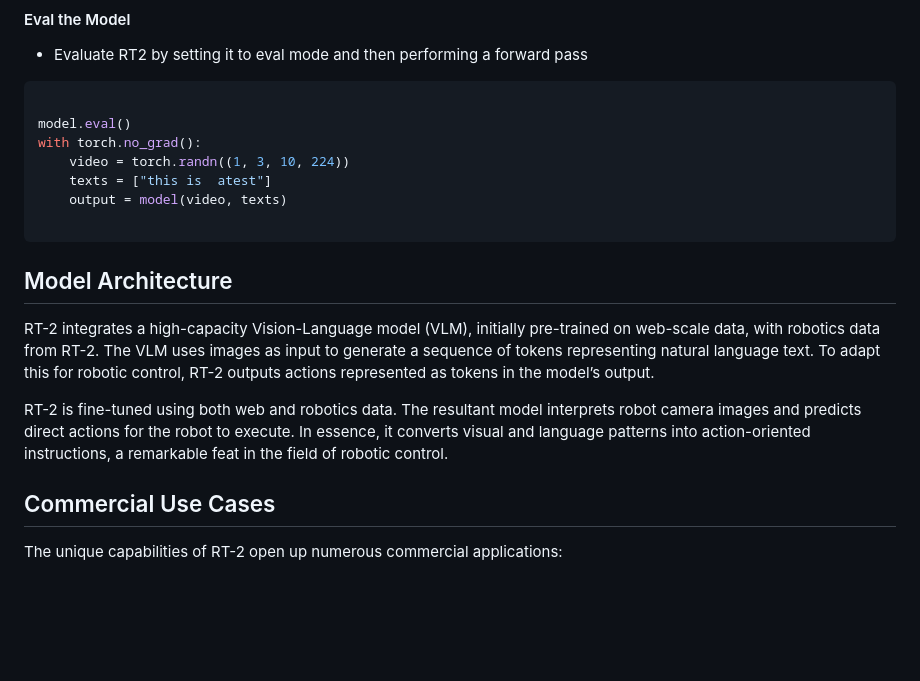
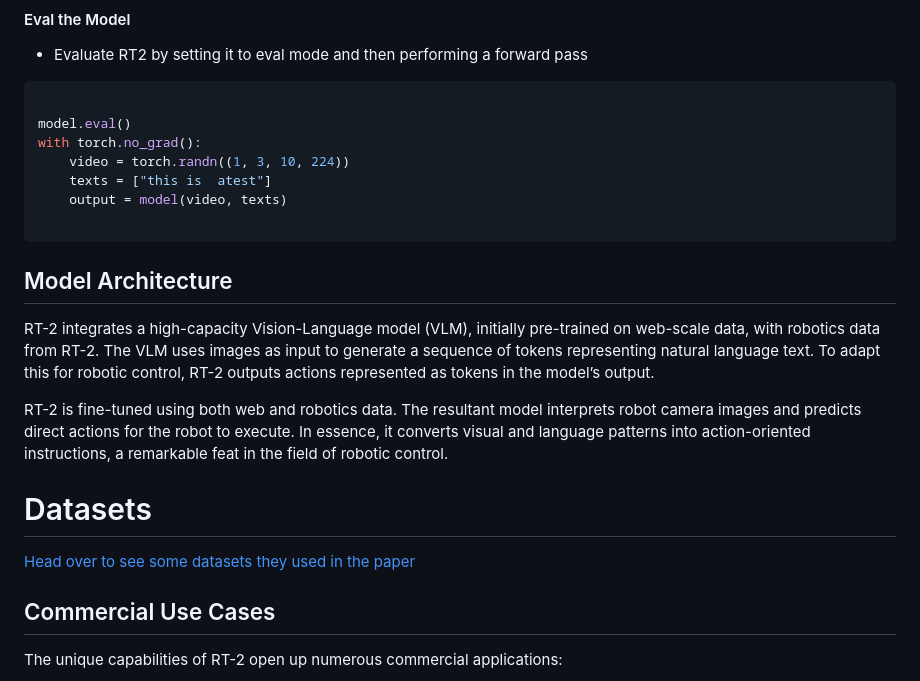
Before and after one commit to kyegomez/RT-2, a Markdown page: README.md, the part around the change. Rendered like a GitHub page; blank space fills up the shorter version.

````diff
--- a/README.md
+++ b/README.md
@@ -154,13 +154,15 @@ with torch.no_grad():
 
 ```
 
-
-
 ## Model Architecture
 
 RT-2 integrates a high-capacity Vision-Language model (VLM), initially pre-trained on web-scale data, with robotics data from RT-2. The VLM uses images as input to generate a sequence of tokens representing natural language text. To adapt this for robotic control, RT-2 outputs actions represented as tokens in the model’s output.
 
 RT-2 is fine-tuned using both web and robotics data. The resultant model interprets robot camera images and predicts direct actions for the robot to execute. In essence, it converts visual and language patterns into action-oriented instructions, a remarkable feat in the field of robotic control.
+
+# Datasets
+[Head over to see some datasets they used in the paper](docs/DATASETS.md)
+
 
 ## Commercial Use Cases
 
````
Also changed, not shown: docs/DATASETS.md (added, +9 -0 lines), docs/MODEL.md (added, +6 -0 lines).
